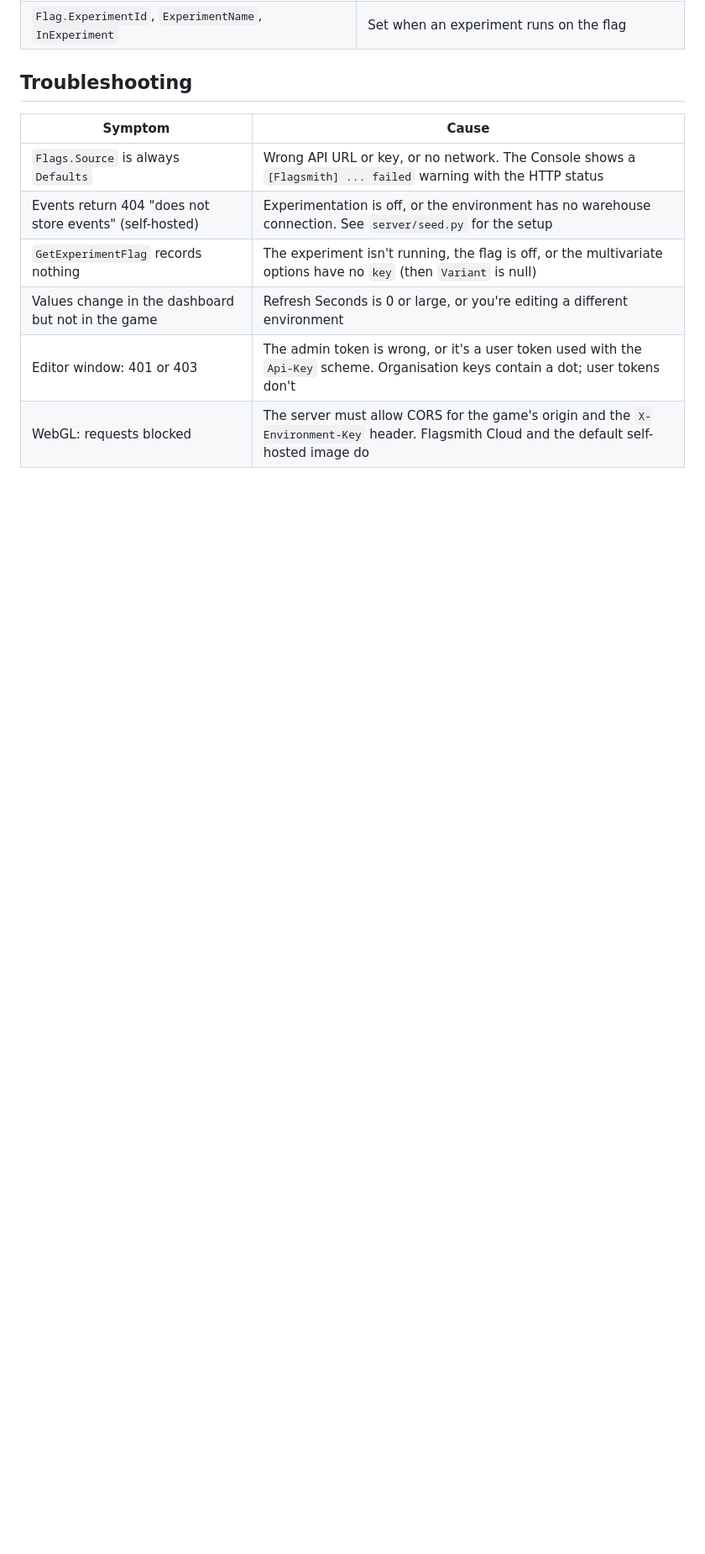
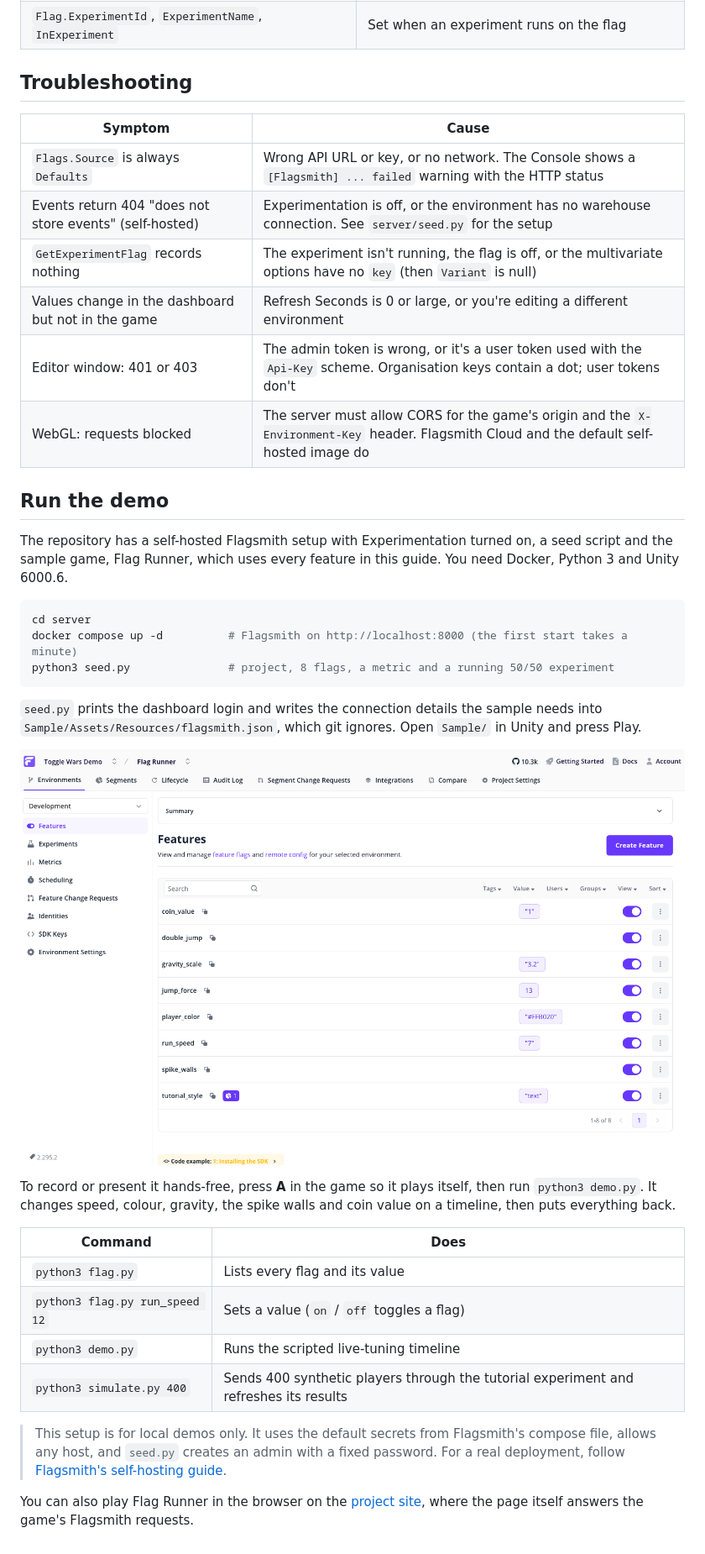
Before and after one commit to Harindulk/flagsmith-unity, a Markdown page: com.flagsmith.unity/Documentation~/index.md, the part around one of its changes. Shown at 84% size. Drawn GitHub-style; pictures changed too: docs/media/dash-features.png (added); blank space fills up the shorter version.

````diff
--- a/com.flagsmith.unity/Documentation~/index.md
+++ b/com.flagsmith.unity/Documentation~/index.md
@@ -222,3 +285,30 @@ For tests, pass your own `ITransport` (see `FakeTransport` in the package tests)
 | Values change in the dashboard but not in the game | Refresh Seconds is 0 or large, or you're editing a different environment |
 | Editor window: 401 or 403 | The admin token is wrong, or it's a user token used with the `Api-Key` scheme. Organisation keys contain a dot; user tokens don't |
 | WebGL: requests blocked | The server must allow CORS for the game's origin and the `X-Environment-Key` header. Flagsmith Cloud and the default self-hosted image do |
+
+## Run the demo
+
+The repository has a self-hosted Flagsmith setup with Experimentation turned on, a seed script and the sample game, Flag Runner, which uses every feature in this guide. You need Docker, Python 3 and Unity 6000.6.
+
+```sh
+cd server
+docker compose up -d          # Flagsmith on http://localhost:8000 (the first start takes a minute)
+python3 seed.py               # project, 8 flags, a metric and a running 50/50 experiment
+```
+
+`seed.py` prints the dashboard login and writes the connection details the sample needs into `Sample/Assets/Resources/flagsmith.json`, which git ignores. Open `Sample/` in Unity and press Play.
+
+![The Flagsmith dashboard listing Flag Runner's eight flags](../../docs/media/dash-features.png)
+
+To record or present it hands-free, press **A** in the game so it plays itself, then run `python3 demo.py`. It changes speed, colour, gravity, the spike walls and coin value on a timeline, then puts everything back.
+
+| Command | Does |
+|---|---|
+| `python3 flag.py` | Lists every flag and its value |
+| `python3 flag.py run_speed 12` | Sets a value (`on` / `off` toggles a flag) |
+| `python3 demo.py` | Runs the scripted live-tuning timeline |
+| `python3 simulate.py 400` | Sends 400 synthetic players through the tutorial experiment and refreshes its results |
+
+> This setup is for local demos only. It uses the default secrets from Flagsmith's compose file, allows any host, and `seed.py` creates an admin with a fixed password. For a real deployment, follow [Flagsmith's self-hosting guide](https://docs.flagsmith.com/deployment-self-hosting).
+
+You can also play Flag Runner in the browser on the [project site](../../README.md), where the page itself answers the game's Flagsmith requests.
````
Also changed, not shown: other parts of com.flagsmith.unity/Documentation~/index.md (+64 -1 lines), docs/media/editor-window.png (added), 11 other files.
